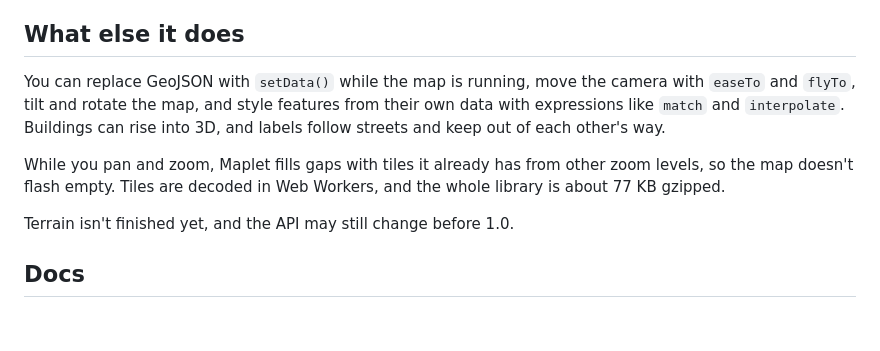
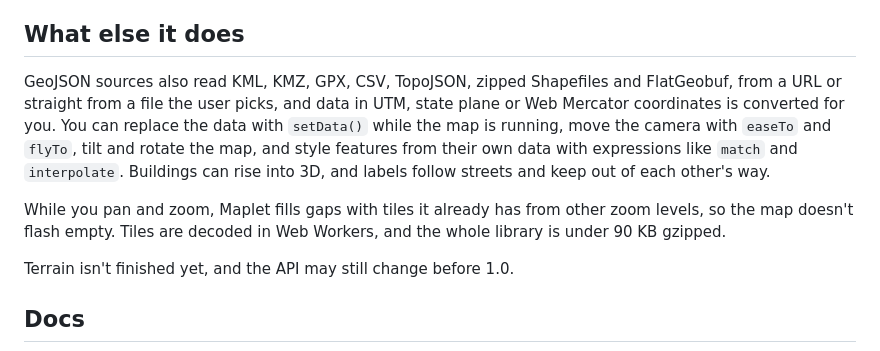
Before and after one commit to grangedevgroup-code/mapkern-gl-js, a Markdown page: README.md, the part around the change. Drawn GitHub-style; blank space fills up the shorter version.

```diff
--- a/README.md
+++ b/README.md
@@ -88,9 +88,9 @@ The OpenStreetMap license asks you to credit the data. The style shows "© OpenS
 
 ## What else it does
 
-You can replace GeoJSON with `setData()` while the map is running, move the camera with `easeTo` and `flyTo`, tilt and rotate the map, and style features from their own data with expressions like `match` and `interpolate`. Buildings can rise into 3D, and labels follow streets and keep out of each other's way.
+GeoJSON sources also read KML, KMZ, GPX, CSV, TopoJSON, zipped Shapefiles and FlatGeobuf, from a URL or straight from a file the user picks, and data in UTM, state plane or Web Mercator coordinates is converted for you. You can replace the data with `setData()` while the map is running, move the camera with `easeTo` and `flyTo`, tilt and rotate the map, and style features from their own data with expressions like `match` and `interpolate`. Buildings can rise into 3D, and labels follow streets and keep out of each other's way.
 
-While you pan and zoom, Maplet fills gaps with tiles it already has from other zoom levels, so the map doesn't flash empty. Tiles are decoded in Web Workers, and the whole library is about 77 KB gzipped.
+While you pan and zoom, Maplet fills gaps with tiles it already has from other zoom levels, so the map doesn't flash empty. Tiles are decoded in Web Workers, and the whole library is under 90 KB gzipped.
 
 Terrain isn't finished yet, and the API may still change before 1.0.
 
```
